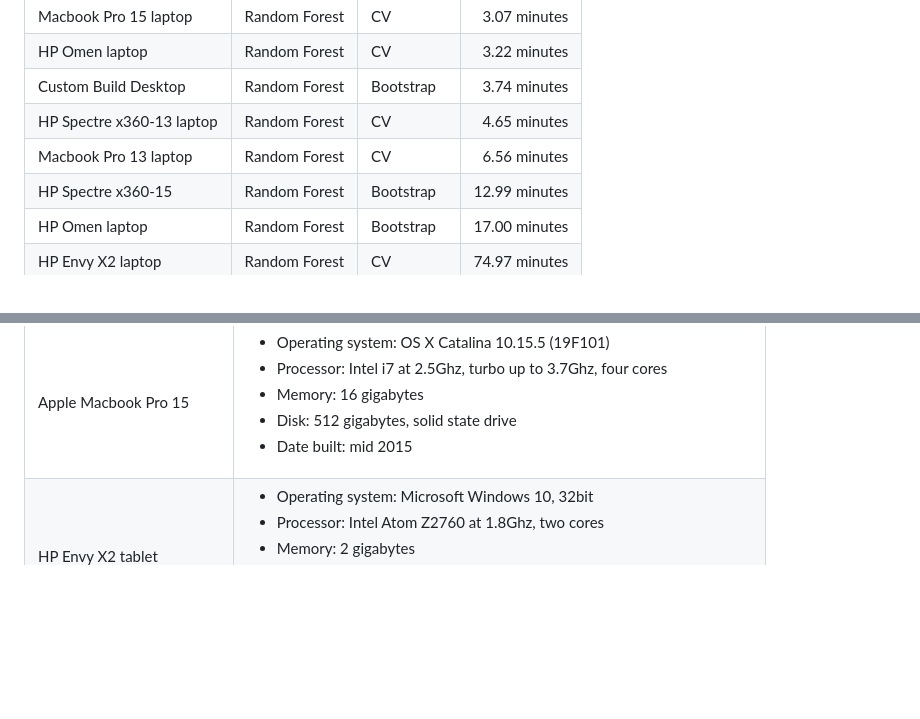
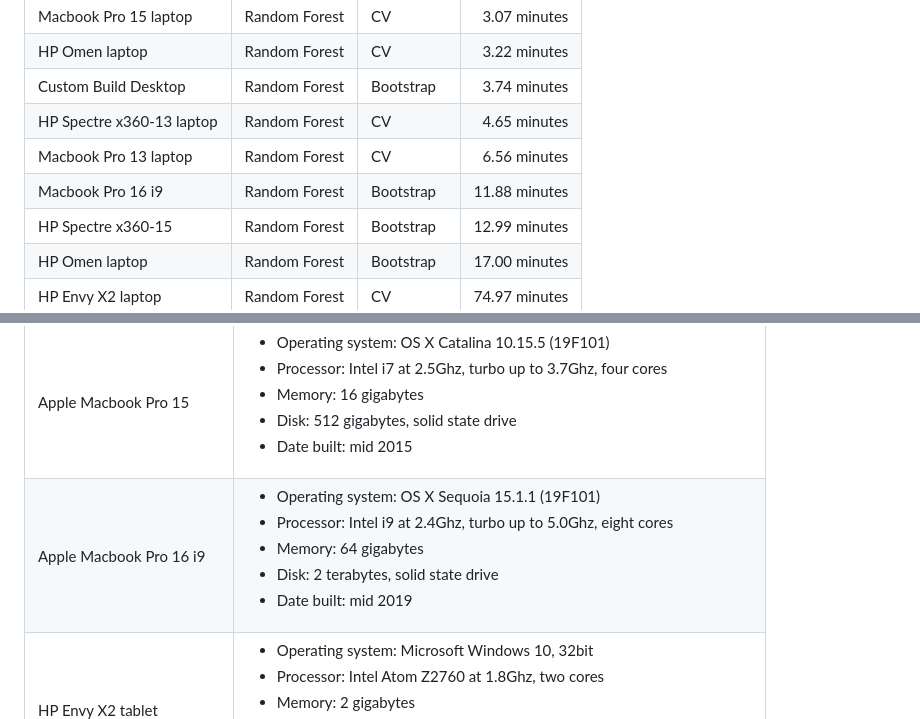
Before and after one commit to lgreski/datasciencectacontent, a Markdown page: markdown/pml-randomForestPerformance.md, 2 parts joined by grey strips. GitHub-like rendering; blank space fills up the shorter version.

Commit message:
Add timings for i9 macbook

```diff
--- a/markdown/pml-randomForestPerformance.md
+++ b/markdown/pml-randomForestPerformance.md
@@ -212,6 +212,7 @@ Again in 2022 I ran the analysis on newer, more powerful hardware. A custom-buil
 <tr><td> Custom Build Desktop</td><td>Random Forest</td><td>Bootstrap</td><td align="right">3.74 minutes</td></tr>
 <tr><td> HP Spectre x360-13 laptop</td><td>Random Forest</td><td>CV</td><td align="right">4.65 minutes</td></tr>
 <tr><td> Macbook Pro 13 laptop</td><td>Random Forest</td><td>CV</td><td align="right">6.56 minutes</td></tr>
+<tr><td> Macbook Pro 16 i9</td><td>Random Forest</td><td>Bootstrap</td><td align="right">11.88 minutes</td></tr>
 <tr><td> HP Spectre x360-15</td><td>Random Forest</td><td>Bootstrap</td><td align="right">12.99 minutes</td></tr>
 <tr><td> HP Omen laptop</td><td>Random Forest</td><td>Bootstrap</td><td align="right">17.00 minutes</td></tr>
 <tr><td> HP Envy X2 laptop</td><td>Random Forest</td><td>CV</td><td align="right">74.97 minutes</td></tr>
@@ -253,6 +254,19 @@ Hardware specifications for the computers used in the performance timings in thi
  </ul>
   </td>
  </tr>
+   <tr>
+ <td valign=top>Apple Macbook Pro 16 i9</td>
+ <td>
+ <ul>
+ <li>Operating system: OS X Sequoia 15.1.1 (19F101)</li>
+ <li>Processor: Intel i9 at 2.4Ghz, turbo up to 5.0Ghz, eight cores</li>
+ <li>Memory: 64 gigabytes</li>
+ <li>Disk: 2 terabytes, solid state drive</li>
+ <li>Date built: mid 2019</li>
+ </ul>
+  </td>
+ </tr>
+
 
  <tr>
  <td valign=top>HP Envy X2 tablet</td>
```
